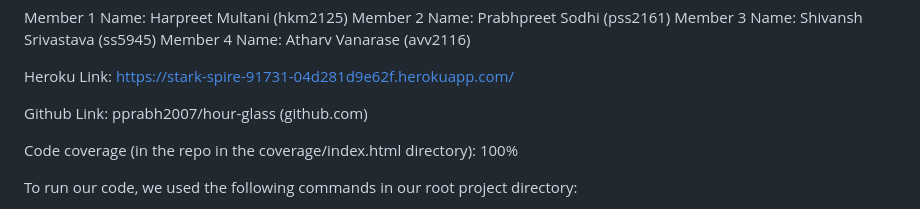
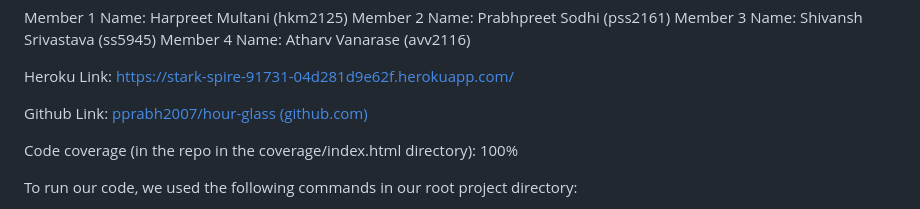
Before and after one commit to pprabh2007/hour-glass, a Markdown page: README.md, the part around the change. Drawn GitHub-style.

```diff
--- a/README.md
+++ b/README.md
@@ -7,7 +7,7 @@ Member 4 Name: Atharv Vanarase (avv2116)
 
 Heroku Link: https://stark-spire-91731-04d281d9e62f.herokuapp.com/
 
-Github Link: pprabh2007/hour-glass (github.com)
+Github Link: [pprabh2007/hour-glass (github.com)](https://github.com/pprabh2007/hour-glass)
 
 Code coverage (in the repo in the coverage/index.html directory): 100%
 
```
